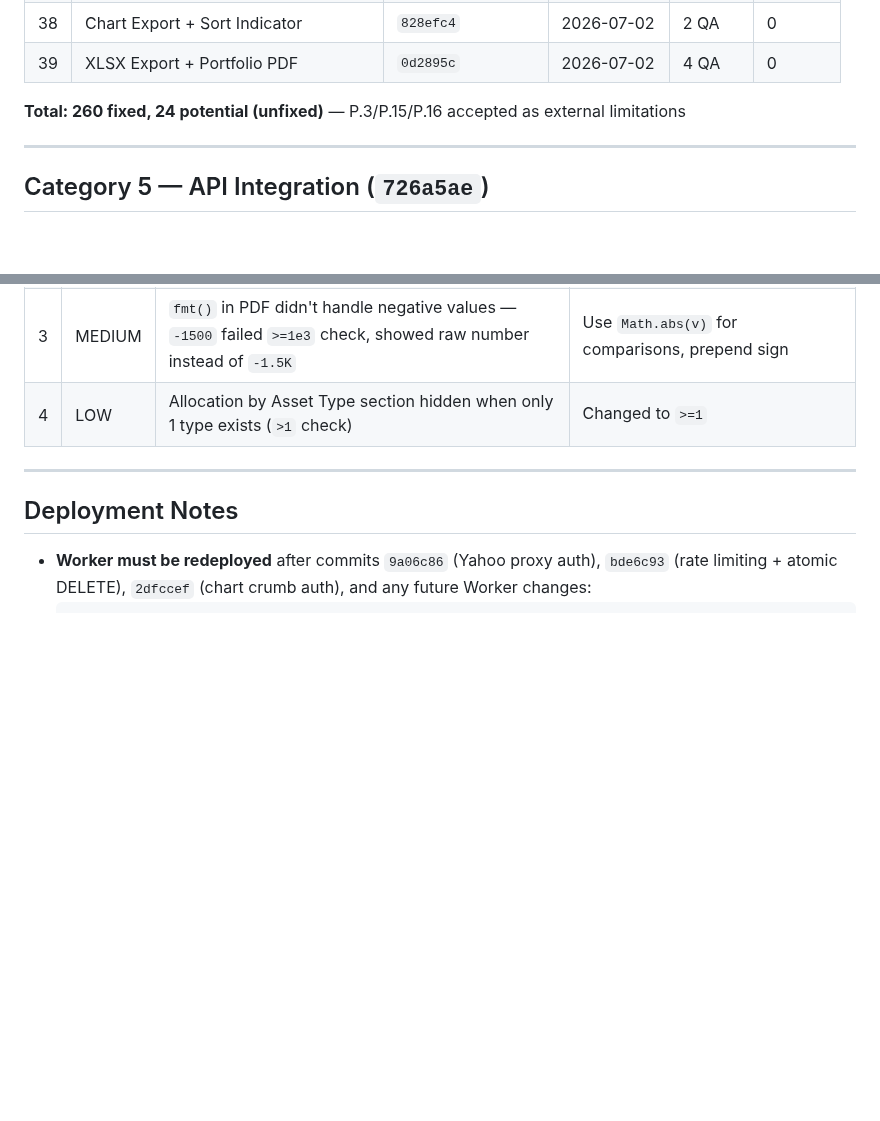
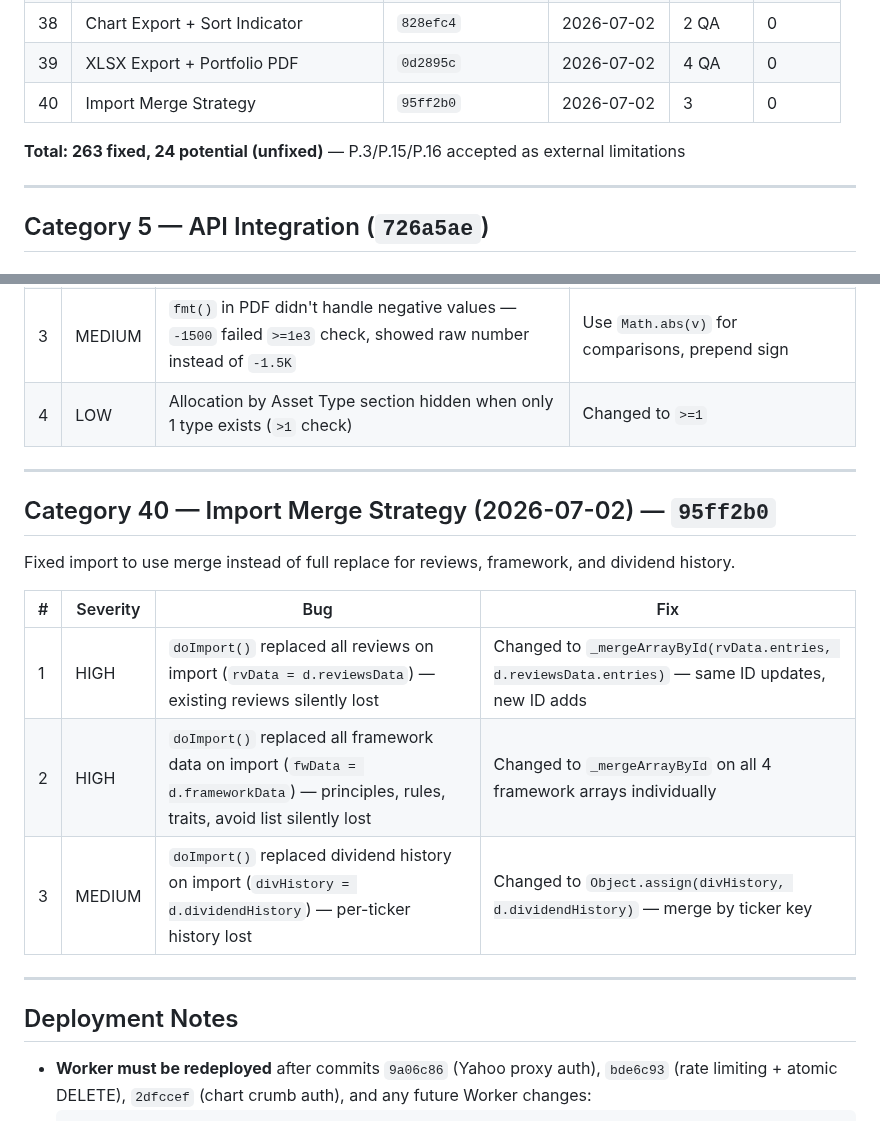
Before and after one commit to industriestitus/stratos-ventures, a Markdown page: docs/BUG-HISTORY.md, 2 parts joined by grey strips. GitHub-like rendering; blank space fills up the shorter version.

Commit message:
Update docs: BUG-HISTORY cat 40, ROADMAP import merge checkbox
Co-Authored-By: Claude Opus 4.6 <noreply@anthropic.com>

```diff
--- a/docs/BUG-HISTORY.md
+++ b/docs/BUG-HISTORY.md
@@ -46,8 +46,9 @@ Comprehensive log of all bugs found and fixed during QA audits. Organized by aud
 | 37 | UX Polish (padding/focus/collapsible) | `3d75f00` | 2026-07-02 | 1 QA | 0 |
 | 38 | Chart Export + Sort Indicator | `828efc4` | 2026-07-02 | 2 QA | 0 |
 | 39 | XLSX Export + Portfolio PDF | `0d2895c` | 2026-07-02 | 4 QA | 0 |
+| 40 | Import Merge Strategy | `95ff2b0` | 2026-07-02 | 3 | 0 |
 
-**Total: 260 fixed, 24 potential (unfixed)** — P.3/P.15/P.16 accepted as external limitations
+**Total: 263 fixed, 24 potential (unfixed)** — P.3/P.15/P.16 accepted as external limitations
 
 ---
 
@@ -921,6 +922,18 @@ XLSX multi-sheet export and portfolio summary PDF report.
 
 ---
 
+## Category 40 — Import Merge Strategy (2026-07-02) — `95ff2b0`
+
+Fixed import to use merge instead of full replace for reviews, framework, and dividend history.
+
+| # | Severity | Bug | Fix |
+|---|----------|-----|-----|
+| 1 | HIGH | `doImport()` replaced all reviews on import (`rvData = d.reviewsData`) — existing reviews silently lost | Changed to `_mergeArrayById(rvData.entries, d.reviewsData.entries)` — same ID updates, new ID adds |
+| 2 | HIGH | `doImport()` replaced all framework data on import (`fwData = d.frameworkData`) — principles, rules, traits, avoid list silently lost | Changed to `_mergeArrayById` on all 4 framework arrays individually |
+| 3 | MEDIUM | `doImport()` replaced dividend history on import (`divHistory = d.dividendHistory`) — per-ticker history lost | Changed to `Object.assign(divHistory, d.dividendHistory)` — merge by ticker key |
+
+---
+
 ## Deployment Notes
 
 - **Worker must be redeployed** after commits `9a06c86` (Yahoo proxy auth), `bde6c93` (rate limiting + atomic DELETE), `2dfccef` (chart crumb auth), and any future Worker changes:
```
Also changed, not shown: docs/ROADMAP.md (+1 -1 lines).
